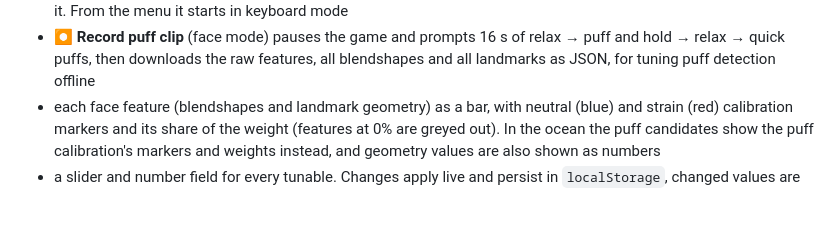
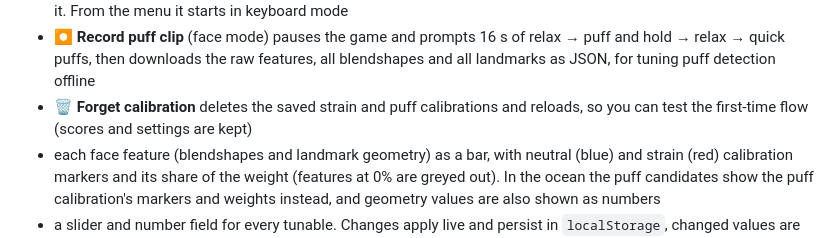
Before and after one commit to Forkbomb-VIScon-2026/poop-bird, a Markdown page: README.md, the part around the change. GitHub-like rendering; blank space fills up the shorter version.

Commit message:
Document the Forget calibration debug button
Co-Authored-By: Claude Opus 5.5 (1M context) <noreply@anthropic.com>

```diff
--- a/README.md
+++ b/README.md
@@ -249,6 +249,8 @@ build is always the plain one:
   relax → puff and hold → relax → quick puffs, then downloads the raw
   features, all blendshapes and all landmarks as JSON, for tuning puff
   detection offline
+- **🗑 Forget calibration** deletes the saved strain and puff calibrations and
+  reloads, so you can test the first-time flow (scores and settings are kept)
 - each face feature (blendshapes and landmark geometry) as a bar, with neutral
   (blue) and strain (red) calibration markers and its share of the weight
   (features at 0% are greyed out). In the ocean the puff candidates show the
```
Also changed, not shown: AGENTS.md (+1 -1 lines).
